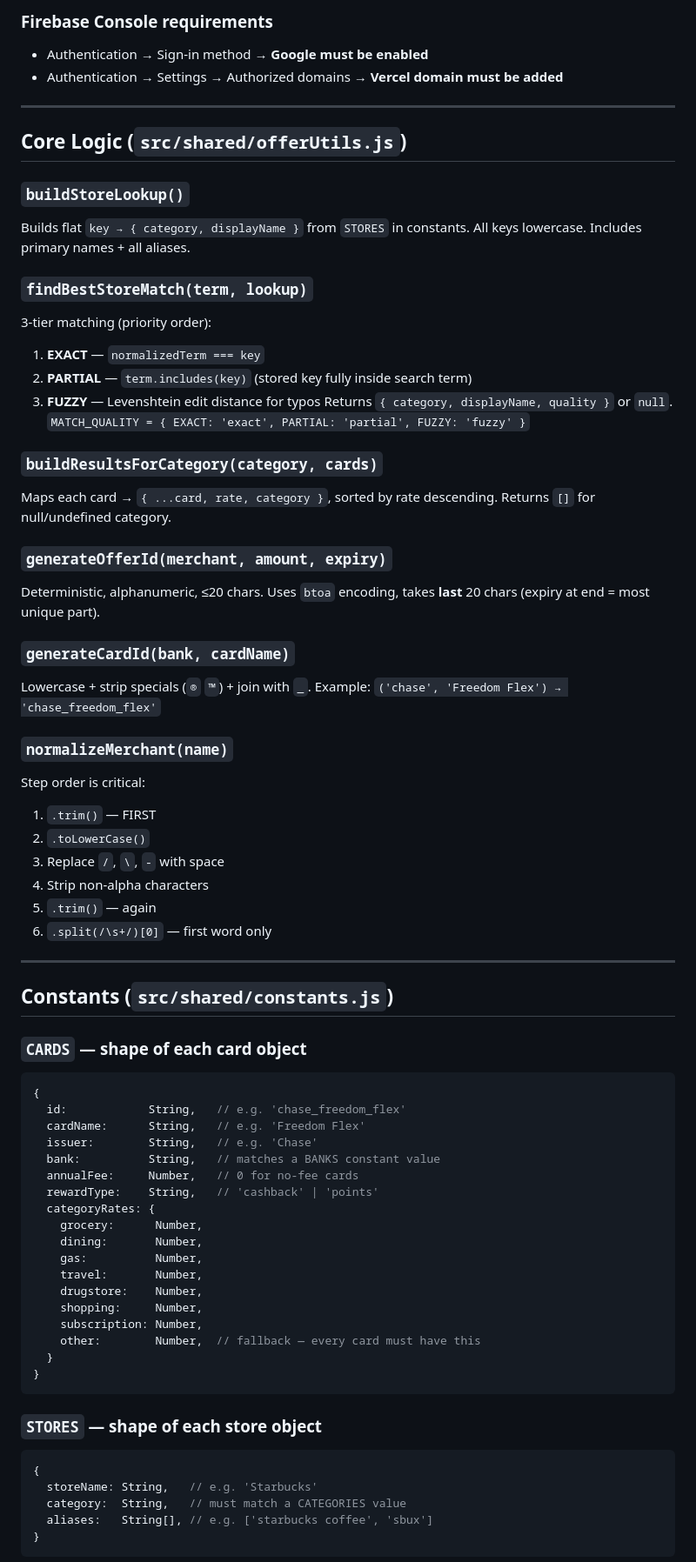
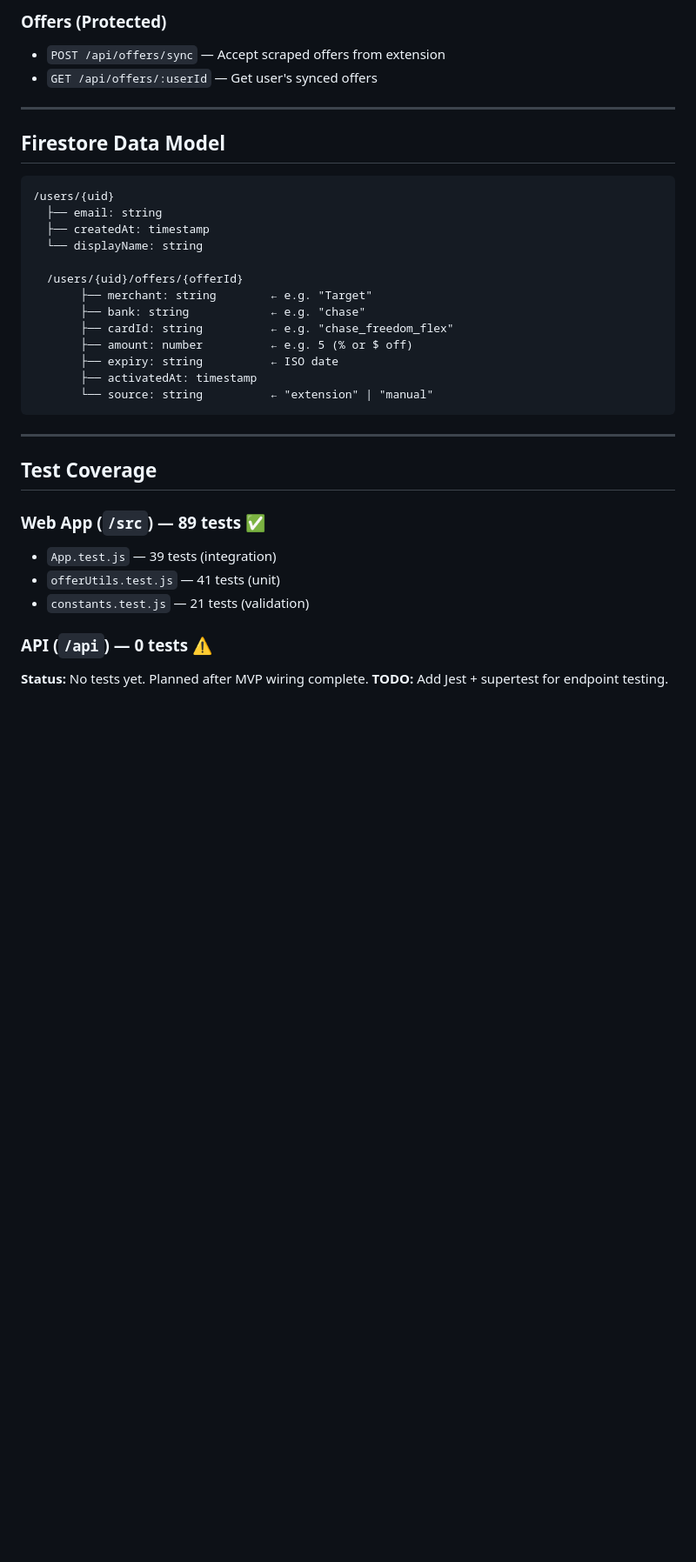
Before and after one commit to rewardsfindr/rewardsfindr, a Markdown page: DEV_CONTEXT.md, the part around one of its changes. Shown at 87% size. Rendered like a GitHub page; blank space fills up the shorter version.

Commit message:
docs: update DEV_CONTEXT.md with latest architecture changes

````diff
--- a/DEV_CONTEXT.md
+++ b/DEV_CONTEXT.md
@@ -137,77 +166,38 @@ export const db       = getFirestore(app);   // Firestore (ready, not yet wired
 
-### Firebase Console requirements
-- Authentication → Sign-in method → **Google must be enabled**
-- Authentication → Settings → Authorized domains → **Vercel domain must be added**
+### Offers (Protected)
+- `POST /api/offers/sync` — Accept scraped offers from extension
+- `GET /api/offers/:userId` — Get user's synced offers
 
 ---
 
-## Core Logic (`src/shared/offerUtils.js`)
+## Firestore Data Model
 
-### `buildStoreLookup()`
-Builds flat `key → { category, displayName }` from `STORES` in constants.
-All keys lowercase. Includes primary names + all aliases.
+```
+/users/{uid}
+  ├── email: string
+  ├── createdAt: timestamp
+  └── displayName: string
 
-### `findBestStoreMatch(term, lookup)`
-3-tier matching (priority order):
-1. **EXACT** — `normalizedTerm === key`
-2. **PARTIAL** — `term.includes(key)` (stored key fully inside search term)
-3. **FUZZY** — Levenshtein edit distance for typos
-Returns `{ category, displayName, quality }` or `null`.
-`MATCH_QUALITY = { EXACT: 'exact', PARTIAL: 'partial', FUZZY: 'fuzzy' }`
-
-### `buildResultsForCategory(category, cards)`
-Maps each card → `{ ...card, rate, category }`, sorted by rate descending.
-Returns `[]` for null/undefined category.
-
-### `generateOfferId(merchant, amount, expiry)`
-Deterministic, alphanumeric, ≤20 chars. Uses `btoa` encoding, takes **last** 20 chars
-(expiry at end = most unique part).
-
-### `generateCardId(bank, cardName)`
-Lowercase + strip specials (`®` `™`) + join with `_`.
-Example: `('chase', 'Freedom Flex') → 'chase_freedom_flex'`
-
-### `normalizeMerchant(name)`
-Step order is critical:
-1. `.trim()` — FIRST
-2. `.toLowerCase()`
-3. Replace `/`, `\`, `-` with space
-4. Strip non-alpha characters
-5. `.trim()` — again
-6. `.split(/\s+/)[0]` — first word only
+  /users/{uid}/offers/{offerId}
+       ├── merchant: string        ← e.g. "Target"
+       ├── bank: string            ← e.g. "chase"
+       ├── cardId: string          ← e.g. "chase_freedom_flex"
+       ├── amount: number          ← e.g. 5 (% or $ off)
+       ├── expiry: string          ← ISO date
+       ├── activatedAt: timestamp
+       └── source: string          ← "extension" | "manual"
+```
 
 ---
 
-## Constants (`src/shared/constants.js`)
+## Test Coverage
 
-### `CARDS` — shape of each card object
-```js
-{
-  id:            String,   // e.g. 'chase_freedom_flex'
-  cardName:      String,   // e.g. 'Freedom Flex'
-  issuer:        String,   // e.g. 'Chase'
-  bank:          String,   // matches a BANKS constant value
-  annualFee:     Number,   // 0 for no-fee cards
-  rewardType:    String,   // 'cashback' | 'points'
-  categoryRates: {
-    grocery:      Number,
-    dining:       Number,
-    gas:          Number,
-    travel:       Number,
-    drugstore:    Number,
-    shopping:     Number,
-    subscription: Number,
-    other:        Number,  // fallback — every card must have this
-  }
-}
-```
+### Web App (`/src`) — 89 tests ✅
+- `App.test.js` — 39 tests (integration)
+- `offerUtils.test.js` — 41 tests (unit)
+- `constants.test.js` — 21 tests (validation)
 
-### `STORES` — shape of each store object
-```js
-{
-  storeName: String,   // e.g. 'Starbucks'
-  category:  String,   // must match a CATEGORIES value
-  aliases:   String[], // e.g. ['starbucks coffee', 'sbux']
-}
-```
+### API (`/api`) — **0 tests** ⚠️
+**Status:** No tests yet. Planned after MVP wiring complete.
+**TODO:** Add Jest + supertest for endpoint testing.
 
````
Also changed, not shown: other parts of DEV_CONTEXT.md (+155 -125 lines).
